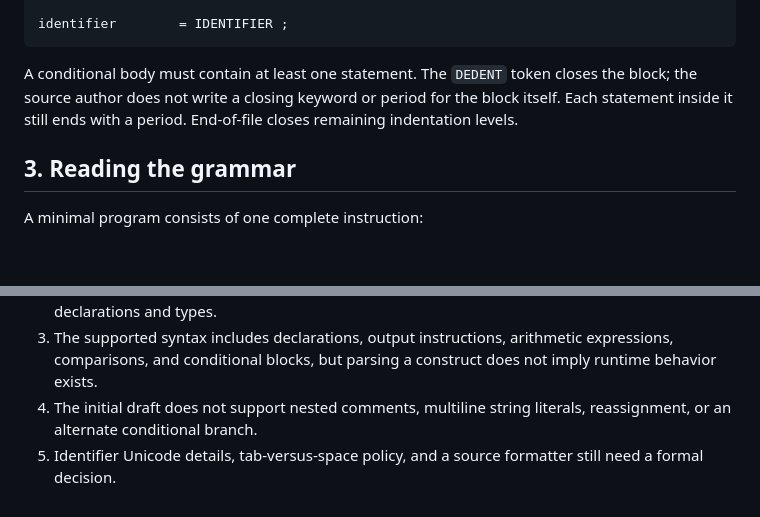
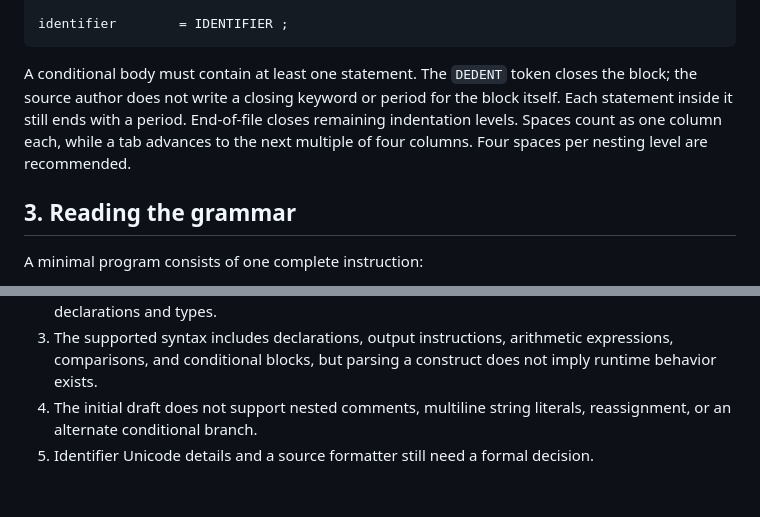
Before and after one commit to flessan/kontekstual, a Markdown page: docs/grammar.md, 2 parts joined by grey strips. Rendered like a GitHub page; blank space fills up the shorter version.

Commit message:
docs(grammar): specify indentation tab stops

````diff
--- a/docs/grammar.md
+++ b/docs/grammar.md
@@ -78,7 +78,7 @@ primary           = INTEGER
 identifier        = IDENTIFIER ;
 ```
 
-A conditional body must contain at least one statement. The `DEDENT` token closes the block; the source author does not write a closing keyword or period for the block itself. Each statement inside it still ends with a period. End-of-file closes remaining indentation levels.
+A conditional body must contain at least one statement. The `DEDENT` token closes the block; the source author does not write a closing keyword or period for the block itself. Each statement inside it still ends with a period. End-of-file closes remaining indentation levels. Spaces count as one column each, while a tab advances to the next multiple of four columns. Four spaces per nesting level are recommended.
 
 ## 3. Reading the grammar
 
@@ -148,4 +148,4 @@ Tampilkan teks "Halo".
 2. The checker validates syntactic structure only; it does not execute programs or verify variable declarations and types.
 3. The supported syntax includes declarations, output instructions, arithmetic expressions, comparisons, and conditional blocks, but parsing a construct does not imply runtime behavior exists.
 4. The initial draft does not support nested comments, multiline string literals, reassignment, or an alternate conditional branch.
-5. Identifier Unicode details, tab-versus-space policy, and a source formatter still need a formal decision.
+5. Identifier Unicode details and a source formatter still need a formal decision.
````
